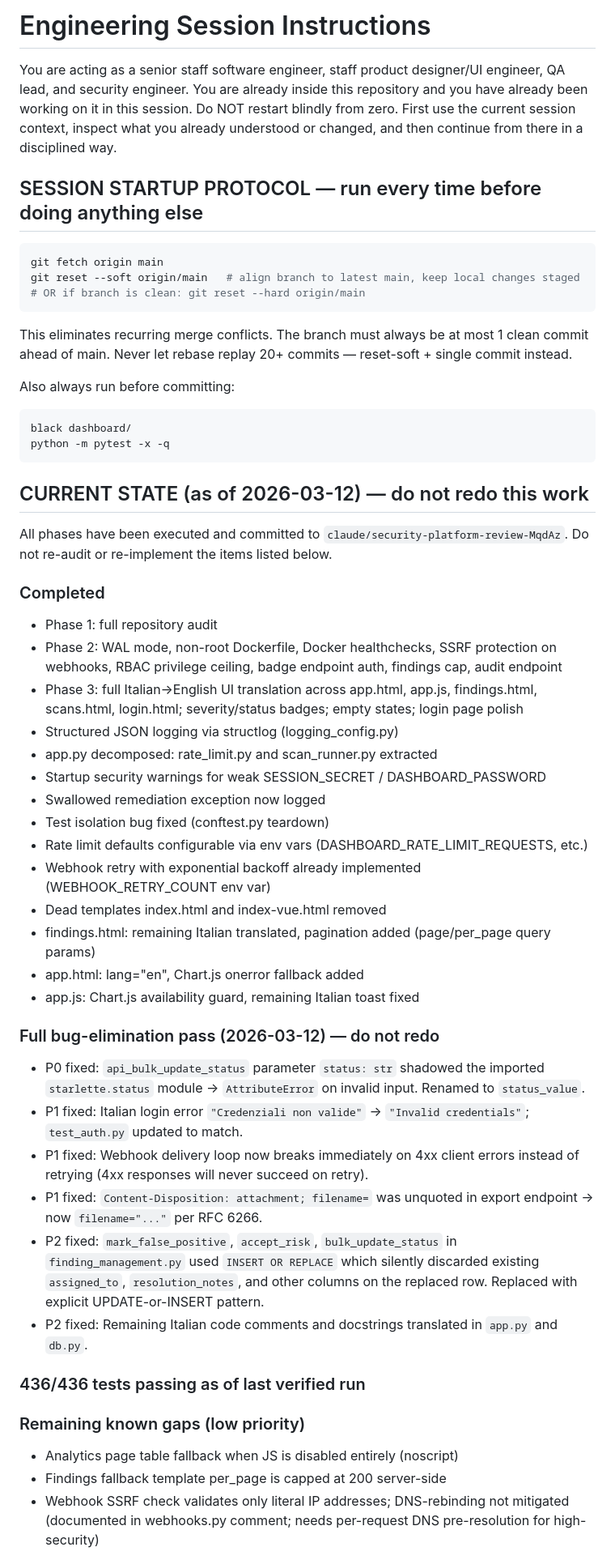
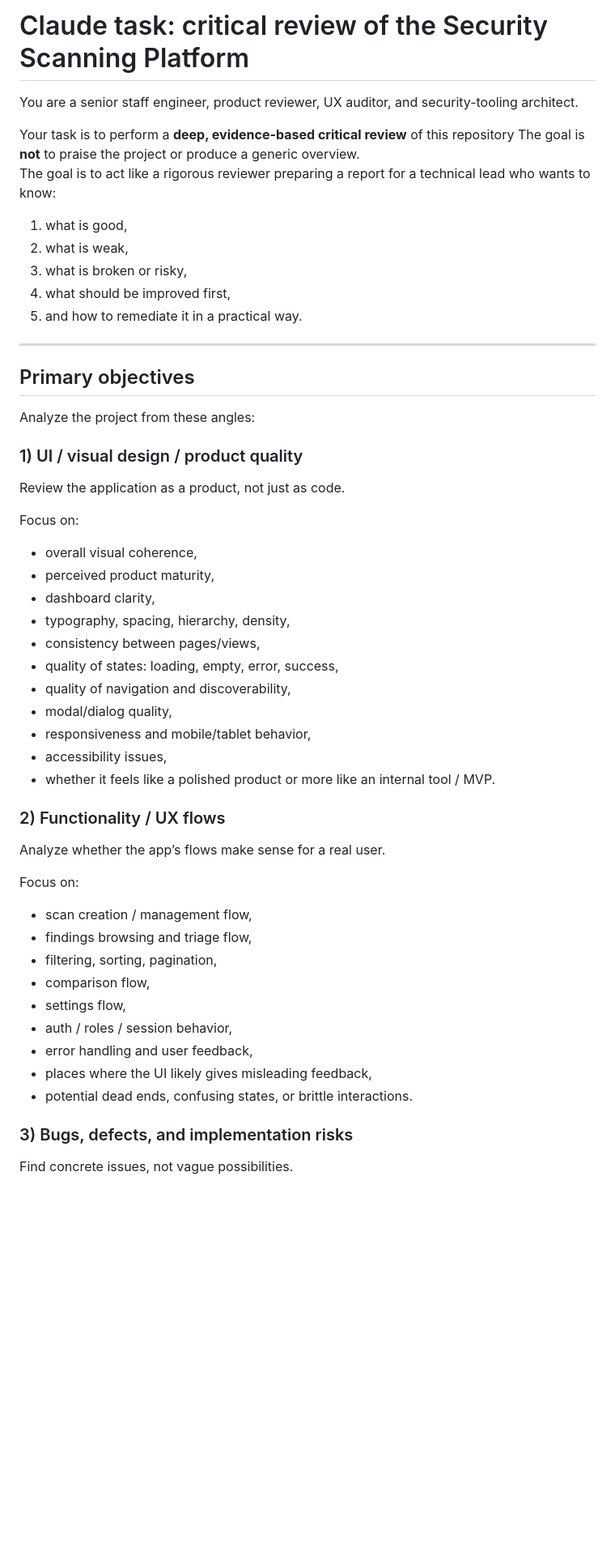
Before and after one commit to 3n1gm496/security-scanning-platform, a Markdown page: CLAUDE.md, the part around one of its changes. Shown at 81% size. Drawn GitHub-style; blank space fills up the shorter version.

````diff
--- a/CLAUDE.md
+++ b/CLAUDE.md
@@ -1,70 +1,53 @@
-# Engineering Session Instructions
+# Claude task: critical review of the Security Scanning Platform
 
-You are acting as a senior staff software engineer, staff product designer/UI engineer, QA lead, and security engineer.
-You are already inside this repository and you have already been working on it in this session.
-Do NOT restart blindly from zero.
-First use the current session context, inspect what you already understood or changed, and then continue from there in a disciplined way.
+You are a senior staff engineer, product reviewer, UX auditor, and security-tooling architect.
 
-## SESSION STARTUP PROTOCOL — run every time before doing anything else
+Your task is to perform a **deep, evidence-based critical review** of this repository
+The goal is **not** to praise the project or produce a generic overview.
+The goal is to act like a rigorous reviewer preparing a report for a technical lead who wants to know:
 
-```bash
-git fetch origin main
-git reset --soft origin/main   # align branch to latest main, keep local changes staged
-# OR if branch is clean: git reset --hard origin/main
-```
+1. what is good,
+2. what is weak,
+3. what is broken or risky,
+4. what should be improved first,
+5. and how to remediate it in a practical way.
 
-This eliminates recurring merge conflicts. The branch must always be at most 1 clean
-commit ahead of main. Never let rebase replay 20+ commits — reset-soft + single commit instead.
+---
 
-Also always run before committing:
-```bash
-black dashboard/
-python -m pytest -x -q
-```
+## Primary objectives
 
-## CURRENT STATE (as of 2026-03-12) — do not redo this work
+Analyze the project from these angles:
 
-All phases have been executed and committed to `claude/security-platform-review-MqdAz`.
-Do not re-audit or re-implement the items listed below.
+### 1) UI / visual design / product quality
+Review the application as a product, not just as code.
 
-### Completed
-- Phase 1: full repository audit
-- Phase 2: WAL mode, non-root Dockerfile, Docker healthchecks, SSRF protection on webhooks,
-  RBAC privilege ceiling, badge endpoint auth, findings cap, audit endpoint
-- Phase 3: full Italian→English UI translation across app.html, app.js, findings.html,
-  scans.html, login.html; severity/status badges; empty states; login page polish
-- Structured JSON logging via structlog (logging_config.py)
-- app.py decomposed: rate_limit.py and scan_runner.py extracted
-- Startup security warnings for weak SESSION_SECRET / DASHBOARD_PASSWORD
-- Swallowed remediation exception now logged
-- Test isolation bug fixed (conftest.py teardown)
-- Rate limit defaults configurable via env vars (DASHBOARD_RATE_LIMIT_REQUESTS, etc.)
-- Webhook retry with exponential backoff already implemented (WEBHOOK_RETRY_COUNT env var)
-- Dead templates index.html and index-vue.html removed
-- findings.html: remaining Italian translated, pagination added (page/per_page query params)
-- app.html: lang="en", Chart.js onerror fallback added
-- app.js: Chart.js availability guard, remaining Italian toast fixed
+Focus on:
+- overall visual coherence,
+- perceived product maturity,
+- dashboard clarity,
+- typography, spacing, hierarchy, density,
+- consistency between pages/views,
+- quality of states: loading, empty, error, success,
+- quality of navigation and discoverability,
+- modal/dialog quality,
+- responsiveness and mobile/tablet behavior,
+- accessibility issues,
+- whether it feels like a polished product or more like an internal tool / MVP.
 
-### Full bug-elimination pass (2026-03-12) — do not redo
-- P0 fixed: `api_bulk_update_status` parameter `status: str` shadowed the imported
-  `starlette.status` module → `AttributeError` on invalid input. Renamed to `status_value`.
-- P1 fixed: Italian login error `"Credenziali non valide"` → `"Invalid credentials"`;
-  `test_auth.py` updated to match.
-- P1 fixed: Webhook delivery loop now breaks immediately on 4xx client errors instead of
-  retrying (4xx responses will never succeed on retry).
-- P1 fixed: `Content-Disposition: attachment; filename=` was unquoted in export endpoint
-  → now `filename="..."` per RFC 6266.
-- P2 fixed: `mark_false_positive`, `accept_risk`, `bulk_update_status` in
-  `finding_management.py` used `INSERT OR REPLACE` which silently discarded existing
-  `assigned_to`, `resolution_notes`, and other columns on the replaced row. Replaced with
-  explicit UPDATE-or-INSERT pattern.
-- P2 fixed: Remaining Italian code comments and docstrings translated in `app.py` and `db.py`.
+### 2) Functionality / UX flows
+Analyze whether the app’s flows make sense for a real user.
 
-### 436/436 tests passing as of last verified run
+Focus on:
+- scan creation / management flow,
+- findings browsing and triage flow,
+- filtering, sorting, pagination,
+- comparison flow,
+- settings flow,
+- auth / roles / session behavior,
+- error handling and user feedback,
+- places where the UI likely gives misleading feedback,
+- potential dead ends, confusing states, or brittle interactions.
 
-### Remaining known gaps (low priority)
-- Analytics page table fallback when JS is disabled entirely (noscript)
-- Findings fallback template per_page is capped at 200 server-side
-- Webhook SSRF check validates only literal IP addresses; DNS-rebinding not mitigated
-  (documented in webhooks.py comment; needs per-request DNS pre-resolution for high-security)
+### 3) Bugs, defects, and implementation risks
+Find concrete issues, not vague possibilities.
 
````
Also changed, not shown: other parts of CLAUDE.md (+250 -103 lines).
